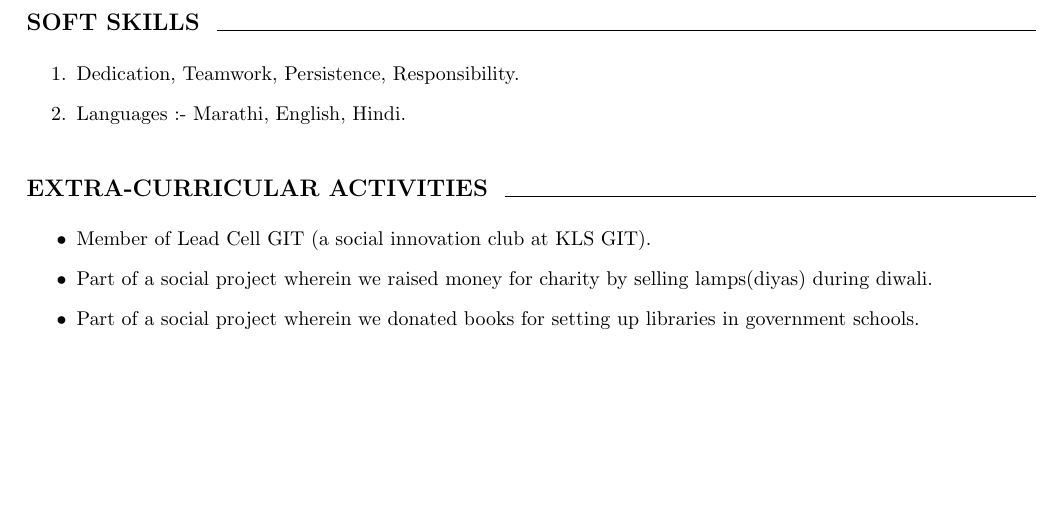
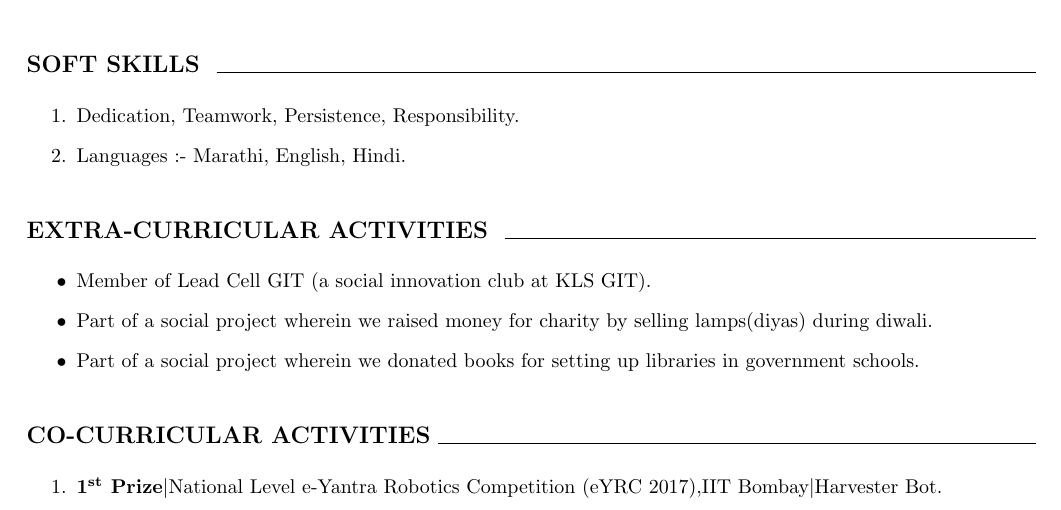
Before and after one commit to kirangit27/Kiran_Resume, a LaTeX CV (Kiran_Resume.tex): part of page 2 of 2, cut so that both start at the same text, the shorter picture padded with empty space. Compiled offline with pdfLaTeX.

Commit message:
10th version - Co-Curricular Activities

```diff
--- a/Kiran_Resume.tex
+++ b/Kiran_Resume.tex
@@ -140,5 +140,16 @@
 		\item Part of a social project wherein we donated books for setting up libraries in government schools.
 	\end{itemize}
 
+	\begin{flushleft}
+		\vspace{5mm}
+		\large{\textbf{CO-CURRICULAR ACTIVITIES}}
+		\vspace{0.5mm}
+		\noindent\hrulefill
+		\vspace{0.5mm}
+	\end{flushleft}
+	\begin{enumerate}
+		\item \href{http://eycgen.e-yantra.org/index.php/validate/1c554533d0991a7d96b51b2238d1d3df75ebc0b0}{\textbf{1\textsuperscript{st} Prize}\textbar National Level e-Yantra Robotics Competition (eYRC 2017),IIT Bombay\textbar Harvester Bot.}
+	\end{enumerate}
+
 
 \end{document}
```
Also changed, not shown: Kiran_Resume.pdf, 2 other files.
